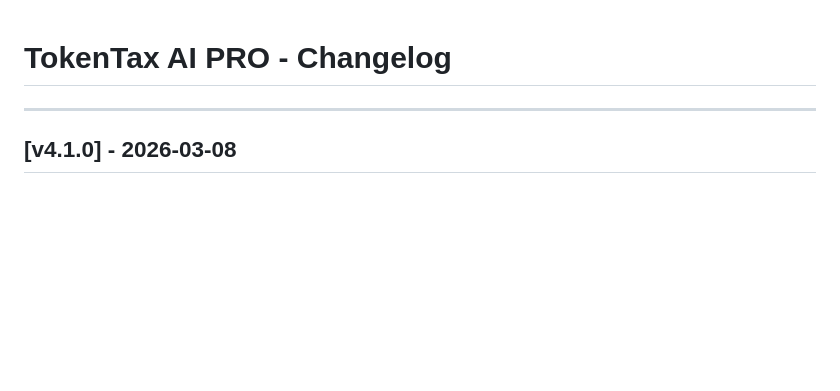
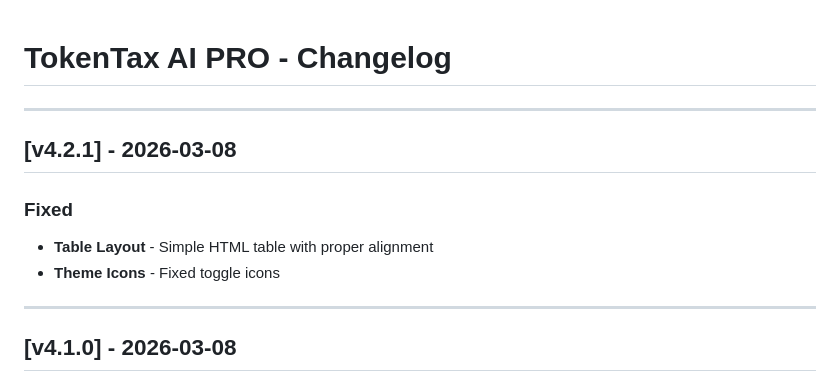
Before and after one commit to smouj/tokentax, a Markdown page: CHANGELOG.md, the part around the change. Rendered like a GitHub page; blank space fills up the shorter version.

Commit message:
docs: Updated CHANGELOG to v4.2.1

```diff
--- a/CHANGELOG.md
+++ b/CHANGELOG.md
@@ -1,4 +1,12 @@
 # TokenTax AI PRO - Changelog
+
+---
+
+## [v4.2.1] - 2026-03-08
+
+### Fixed
+- **Table Layout** - Simple HTML table with proper alignment
+- **Theme Icons** - Fixed toggle icons
 
 ---
 
```
